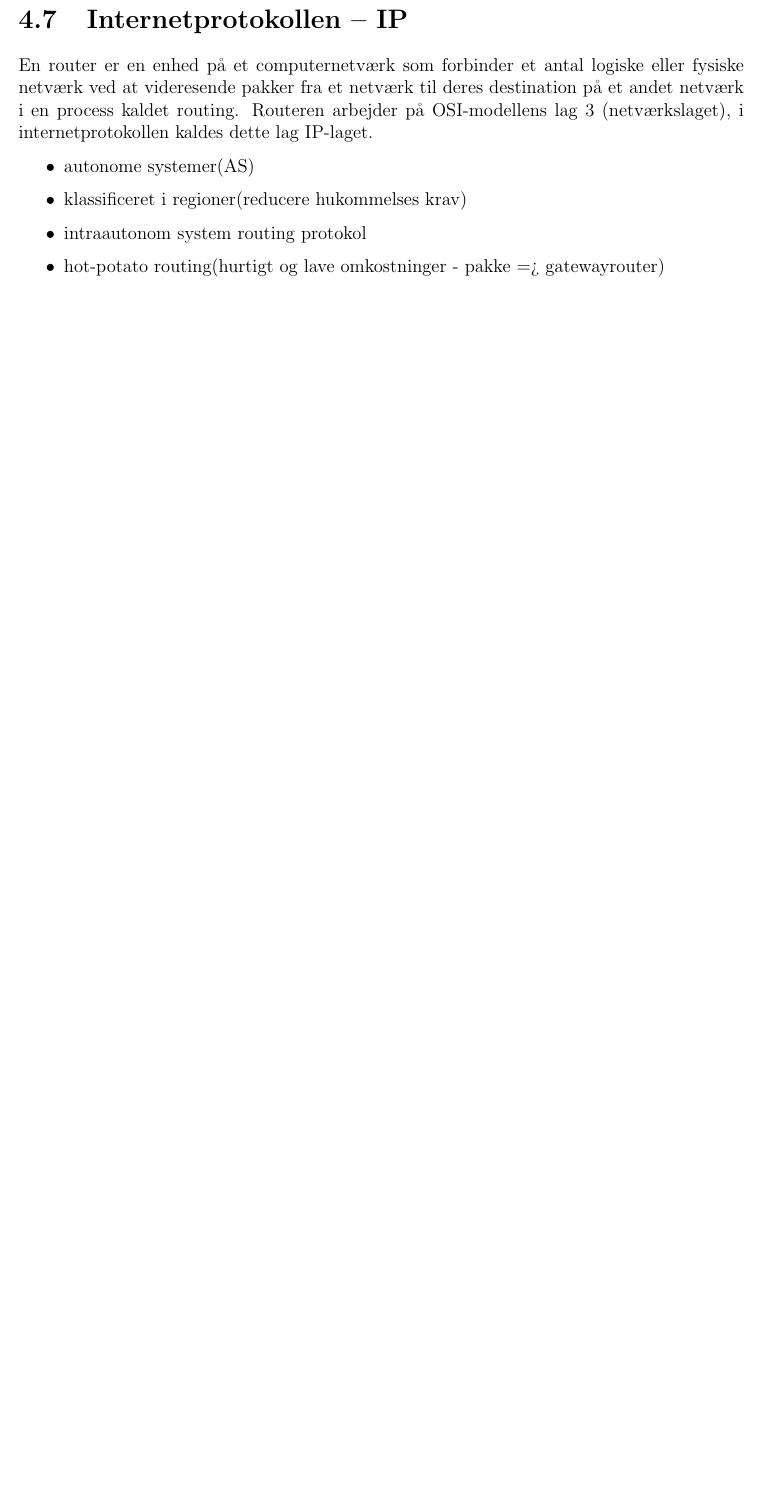
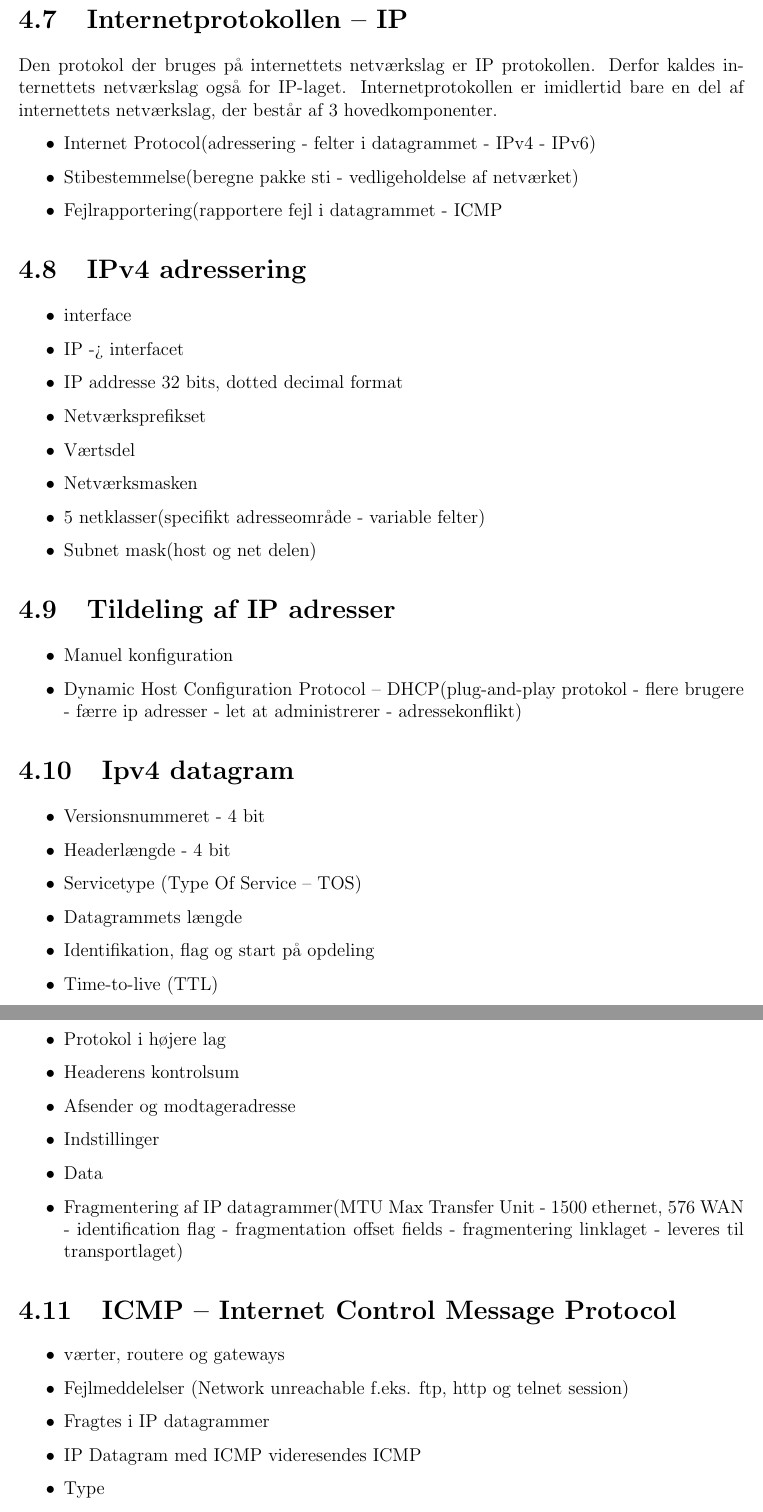
Before and after one commit to Attermania/Computer-Networks, a LaTeX document (master.tex, which reads 4-network-layer/main.tex): part of page 17 of 27 before the commit and two parts of pages 17 and 18 of 29 after it, the two joined at a grey line, cut so that both start at the same text, the shorter picture padded with empty space. Compiled offline with pdfLaTeX; a LaTeX package or settings file that is missing is left out.

Commit message:
Nu er alle området skrevet ind mangler dog billeder

```diff
--- a/4-network-layer/main.tex
+++ b/4-network-layer/main.tex
@@ -101,10 +101,53 @@ En router er en enhed på et computernetværk som forbinder et antal logiske ell
 \end{itemize}
 
 \section{Internetprotokollen – IP}
-En router er en enhed på et computernetværk som forbinder et antal logiske eller fysiske netværk ved at videresende pakker fra et netværk til deres destination på et andet netværk i en process kaldet routing. Routeren arbejder på OSI-modellens lag 3 (netværkslaget), i internetprotokollen kaldes dette lag IP-laget.
+Den protokol der bruges på internettets netværkslag er IP protokollen.
+Derfor kaldes internettets netværkslag også for IP-laget. Internetprotokollen er imidlertid bare en del af internettets netværkslag, der består af 3 hovedkomponenter.
 \begin{itemize}
-	\item autonome systemer(AS)
-	\item klassificeret i regioner(reducere hukommelses krav)
-	\item intraautonom system routing protokol
-	\item hot-potato routing(hurtigt og lave omkostninger - pakke => gatewayrouter)
+	\item Internet Protocol(adressering - felter i datagrammet - IPv4 - IPv6)
+	\item Stibestemmelse(beregne pakke sti - vedligeholdelse af netværket)
+	\item Fejlrapportering(rapportere  fejl i datagrammet - ICMP
 \end{itemize}
+
+\section{IPv4 adressering}
+\begin{itemize}
+	\item interface
+	\item IP -> interfacet
+	\item IP addresse 32 bits, dotted decimal format
+	\item Netværksprefikset
+	\item Værtsdel
+	\item Netværksmasken
+	\item 5 netklasser(specifikt adresseområde - variable felter)
+	\item Subnet mask(host og net delen)
+\end{itemize}
+
+\section{Tildeling af IP adresser}
+\begin{itemize}
+	\item Manuel konfiguration
+	\item Dynamic Host Configuration Protocol – DHCP(plug-and-play protokol - flere brugere - færre ip adresser - let at administrerer - adressekonflikt)
+\end{itemize}
+
+\section{Ipv4 datagram}
+\begin{itemize}
+	\item Versionsnummeret - 4 bit
+	\item Headerlængde - 4 bit
+	\item Servicetype (Type Of Service – TOS)
+	\item Datagrammets længde
+	\item Identifikation, flag og start på opdeling
+	\item Time-to-live (TTL)
+	\item Protokol i højere lag
+	\item Headerens kontrolsum
+	\item Afsender og modtageradresse
+	\item Indstillinger
+	\item Data
+	\item Fragmentering af IP datagrammer(MTU Max Transfer Unit - 1500 ethernet, 576 WAN - identification flag - fragmentation offset fields - fragmentering  linklaget - leveres til transportlaget)
+\end{itemize}
+
+\section{ICMP – Internet Control Message Protocol}
+\begin{itemize}
+	\item værter, routere og gateways
+	\item Fejlmeddelelser (Network unreachable f.eks. ftp, http og telnet session)
+	\item Fragtes i IP datagrammer
+	\item IP Datagram med ICMP videresendes ICMP
+	\item Type
+	\item Kode
@@ -110,0 +172,2 @@ En router er en enhed på et computernetværk som forbinder et antal logiske ell
+	\item BGP - Border Gateway Protocol
+\end{itemize}
```
Also changed, not shown: 4-network-layer/main.tex (18 more changed lines).
